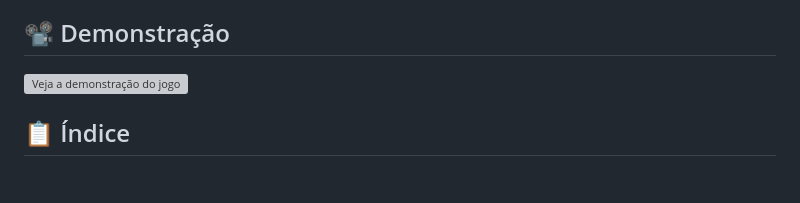
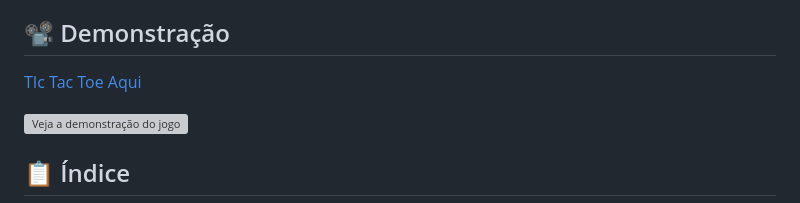
Before and after one commit to pelinsariinteli/ponderada_tic_tac_toe, a Markdown page: README.md, the part around the change. Drawn GitHub-style; blank space fills up the shorter version; grey boxes are pictures that could not be loaded.

Commit message:
:memo: insercao link deploy

```diff
--- a/README.md
+++ b/README.md
@@ -3,6 +3,8 @@
 Este projeto implementa um agente inteligente para jogar Jogo da Velha (Tic Tac Toe) utilizando técnicas de Reinforcement Learning, especificamente Q-learning. O agente foi treinado para jogar de forma ótima contra um adversário humano, aprendendo através de múltiplos episódios de simulação.
 
 ## 📽️ Demonstração
+
+[TIc Tac Toe Aqui](https://ponderada-tic-tac-toe.onrender.com/)
 
 <!-- Insira aqui o link para seu vídeo de demonstração -->
 [![Veja a demonstração do jogo](https://img.youtube.com/vi/SEU_VIDEO_ID_AQUI/0.jpg)](https://www.youtube.com/watch?v=SEU_VIDEO_ID_AQUI)
```
